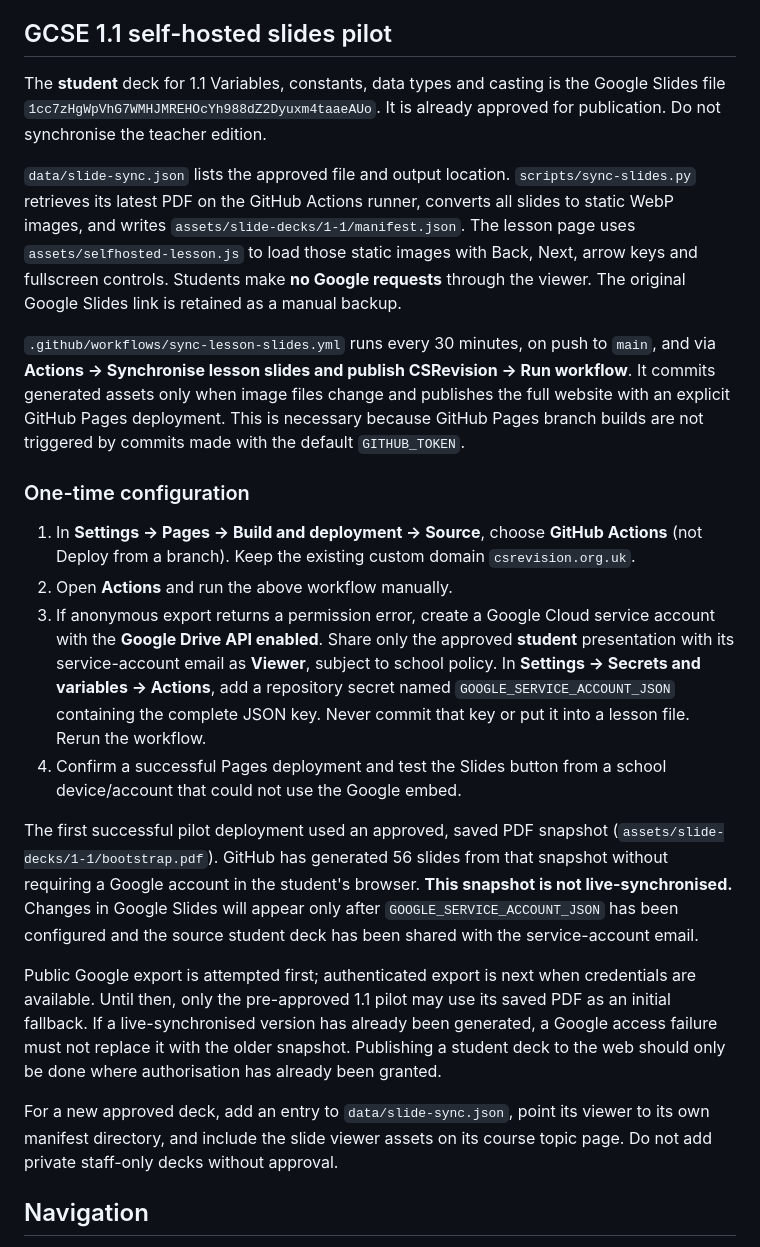
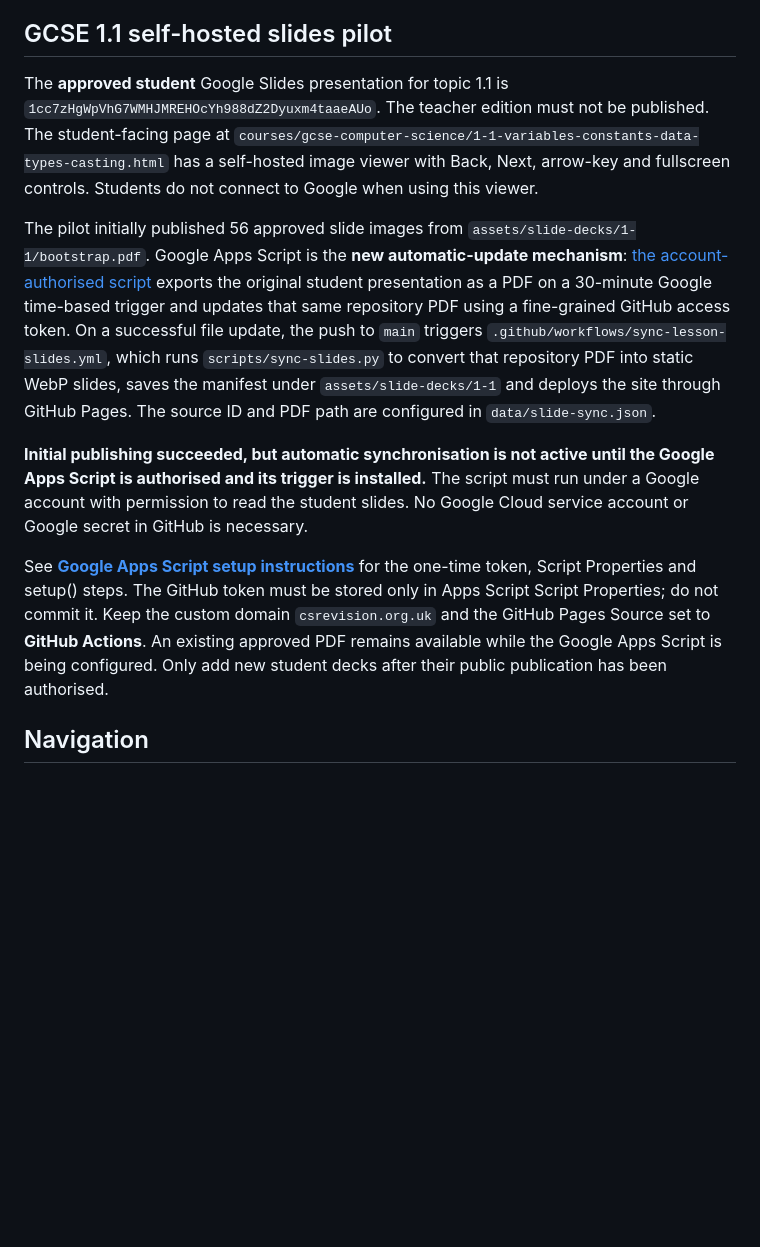
Before and after one commit to lbyearwood/concepts, a Markdown page: README.md, the part around the change. GitHub-like rendering; blank space fills up the shorter version.

Commit message:
Document Google Apps Script as the new 1.1 synchronisation method

```diff
--- a/README.md
+++ b/README.md
@@ -30,57 +30,38 @@ save creates a CNAME commit; fast-forward the local checkout before further work
 
 ## GCSE 1.1 self-hosted slides pilot
 
-The **student** deck for 1.1 Variables, constants, data types and casting
-is the Google Slides file `1cc7zHgWpVhG7WMHJMREHOcYh988dZ2Dyuxm4taaeAUo`.
-It is already approved for publication. Do not synchronise the teacher edition.
+The **approved student** Google Slides presentation for topic 1.1 is
+`1cc7zHgWpVhG7WMHJMREHOcYh988dZ2Dyuxm4taaeAUo`. The teacher edition
+must not be published. The student-facing page at
+`courses/gcse-computer-science/1-1-variables-constants-data-types-casting.html`
+has a self-hosted image viewer with Back, Next, arrow-key and fullscreen
+controls. Students do not connect to Google when using this viewer.
 
-`data/slide-sync.json` lists the approved file and output location.
-`scripts/sync-slides.py` retrieves its latest PDF on the GitHub Actions runner,
-converts all slides to static WebP images, and writes
-`assets/slide-decks/1-1/manifest.json`. The lesson page uses
-`assets/selfhosted-lesson.js` to load those static images with Back, Next,
-arrow keys and fullscreen controls. Students make **no Google requests** through
-the viewer. The original Google Slides link is retained as a manual backup.
+The pilot initially published 56 approved slide images from
+`assets/slide-decks/1-1/bootstrap.pdf`. Google Apps Script is the **new
+automatic-update mechanism**: [the account-authorised script](scripts/google-apps-script/Code.gs)
+exports the original student presentation as a PDF on a 30-minute Google
+time-based trigger and updates that same repository PDF using a fine-grained
+GitHub access token. On a successful file update, the push to `main` triggers
+`.github/workflows/sync-lesson-slides.yml`, which runs
+`scripts/sync-slides.py` to convert that repository PDF into static WebP
+slides, saves the manifest under `assets/slide-decks/1-1` and deploys
+the site through GitHub Pages. The source ID and PDF path are configured in
+`data/slide-sync.json`.
 
-`.github/workflows/sync-lesson-slides.yml` runs every 30 minutes, on push to
-`main`, and via **Actions → Synchronise lesson slides and publish CSRevision →
-Run workflow**. It commits generated assets only when image files change and
-publishes the full website with an explicit GitHub Pages deployment. This is
-necessary because GitHub Pages branch builds are not triggered by commits made
-with the default `GITHUB_TOKEN`.
+**Initial publishing succeeded, but automatic synchronisation is not active
+until the Google Apps Script is authorised and its trigger is installed.**
+The script must run under a Google account with permission to read the
+student slides. No Google Cloud service account or Google secret in GitHub
+is necessary.
 
-### One-time configuration
-
-1. In **Settings → Pages → Build and deployment → Source**, choose
-   **GitHub Actions** (not Deploy from a branch). Keep the existing custom domain
-   `csrevision.org.uk`.
-2. Open **Actions** and run the above workflow manually.
-3. If anonymous export returns a permission error, create a Google Cloud service
-   account with the **Google Drive API enabled**. Share only the approved **student**
-   presentation with its service-account email as **Viewer**, subject to school
-   policy. In **Settings → Secrets and variables → Actions**, add a repository
-   secret named `GOOGLE_SERVICE_ACCOUNT_JSON` containing the complete JSON key.
-   Never commit that key or put it into a lesson file. Rerun the workflow.
-4. Confirm a successful Pages deployment and test the Slides button from a
-   school device/account that could not use the Google embed.
-
-The first successful pilot deployment used an approved, saved PDF snapshot
-(`assets/slide-decks/1-1/bootstrap.pdf`). GitHub has generated 56
-slides from that snapshot without requiring a Google account in the student's
-browser. **This snapshot is not live-synchronised.** Changes in Google Slides
-will appear only after `GOOGLE_SERVICE_ACCOUNT_JSON` has been configured and
-the source student deck has been shared with the service-account email.
-
-Public Google export is attempted first; authenticated export is next when
-credentials are available. Until then, only the pre-approved 1.1 pilot may
-use its saved PDF as an initial fallback. If a live-synchronised version has
-already been generated, a Google access failure must not replace it with the
-older snapshot. Publishing a student deck to the web should only be done
-where authorisation has already been granted.
-
-For a new approved deck, add an entry to `data/slide-sync.json`, point its
-viewer to its own manifest directory, and include the slide viewer assets on
-its course topic page. Do not add private staff-only decks without approval.
+See **[Google Apps Script setup instructions](scripts/google-apps-script/README.md)**
+for the one-time token, Script Properties and setup() steps. The GitHub
+token must be stored only in Apps Script Script Properties; do not commit it.
+Keep the custom domain `csrevision.org.uk` and the GitHub Pages Source set
+to **GitHub Actions**. An existing approved PDF remains available while
+the Google Apps Script is being configured. Only add new student decks
+after their public publication has been authorised.
 
 ## Navigation
 
```
